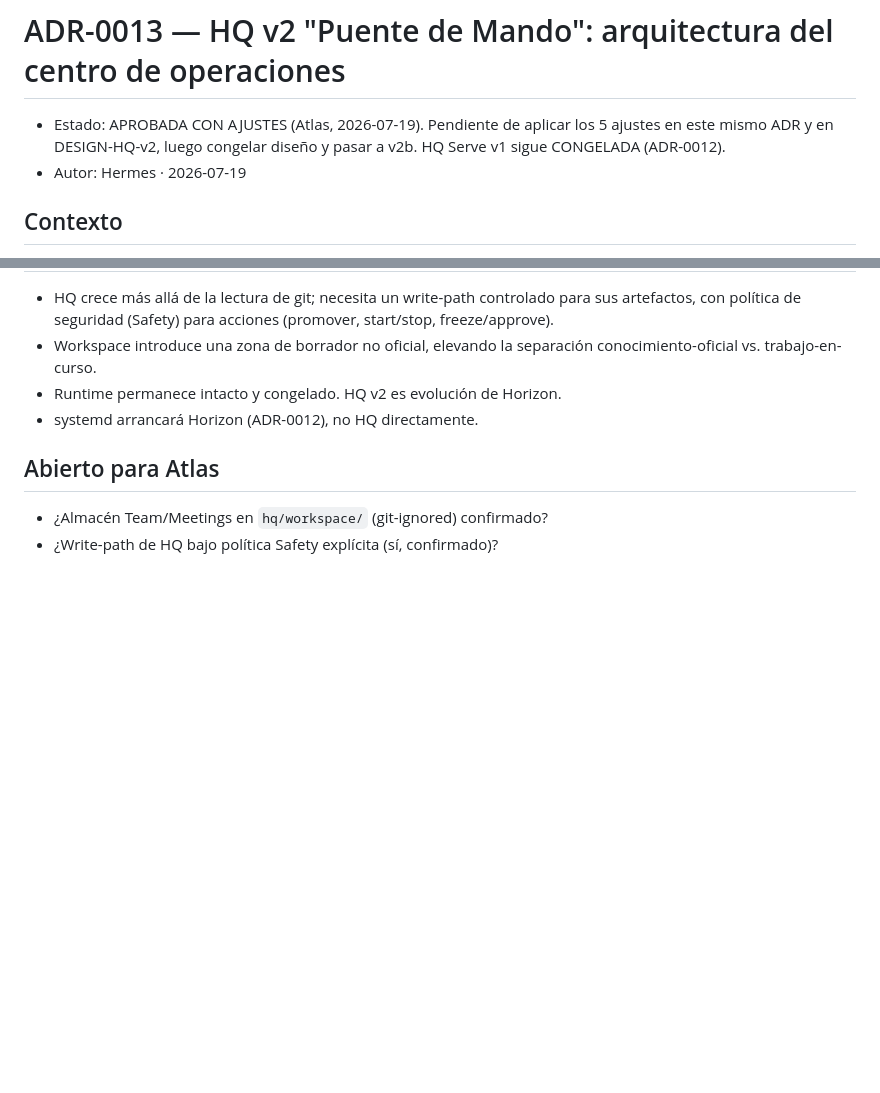
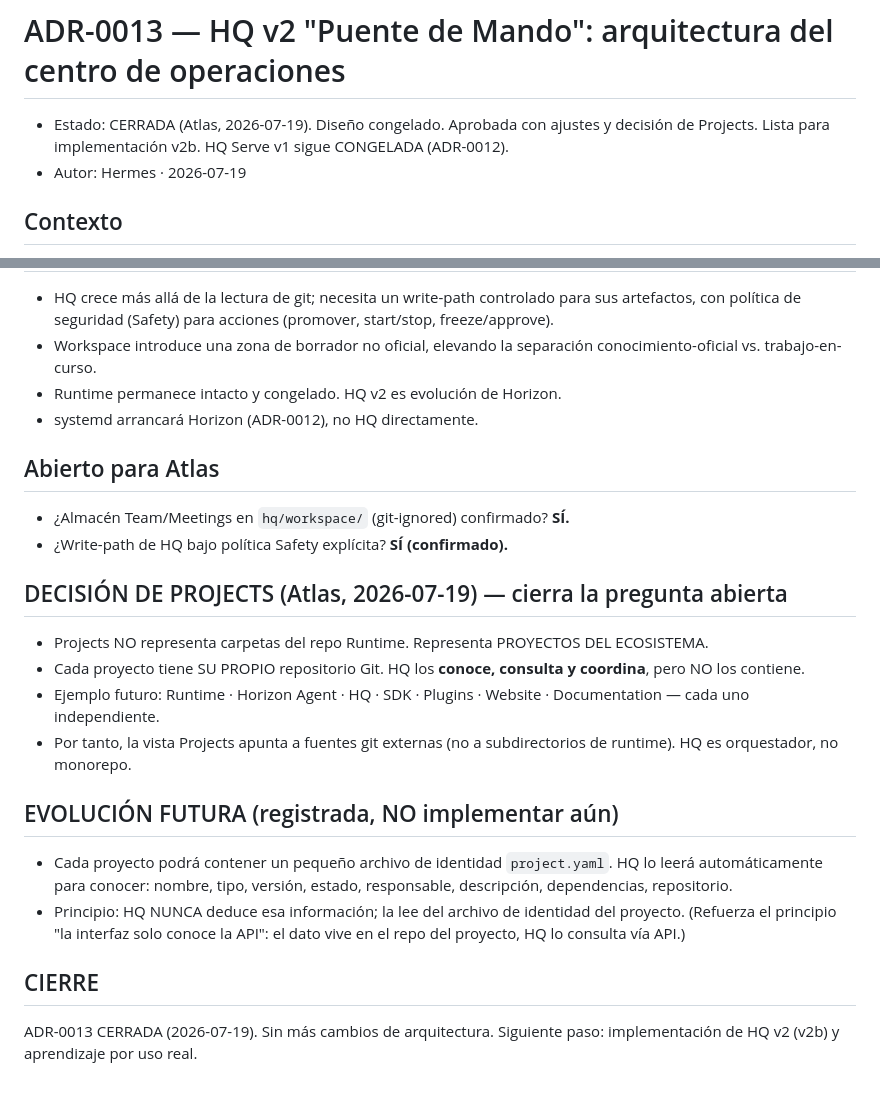
Before and after one commit to blanco-lab/runtime, a Markdown page: hq/decisions/ADR-0013-hq-v2-puentemando.md, 2 parts joined by grey strips. GitHub-like rendering; blank space fills up the shorter version.

Commit message:
docs(hq): ADR-0013 CERRADA — decisión Projects (repo propio) + project.yaml futuro; diseño HQ v2 congelado

```diff
--- a/hq/decisions/ADR-0013-hq-v2-puentemando.md
+++ b/hq/decisions/ADR-0013-hq-v2-puentemando.md
@@ -1,8 +1,8 @@
 # ADR-0013 — HQ v2 "Puente de Mando": arquitectura del centro de operaciones
 
-- Estado: APROBADA CON AJUSTES (Atlas, 2026-07-19). Pendiente de aplicar
-  los 5 ajustes en este mismo ADR y en DESIGN-HQ-v2, luego congelar
-  diseño y pasar a v2b. HQ Serve v1 sigue CONGELADA (ADR-0012).
+- Estado: CERRADA (Atlas, 2026-07-19). Diseño congelado. Aprobada con
+  ajustes y decisión de Projects. Lista para implementación v2b. HQ Serve
+  v1 sigue CONGELADA (ADR-0012).
 - Autor: Hermes · 2026-07-19
 
 ## Contexto
@@ -106,5 +106,27 @@ de Runtime; HQ v2 es Horizon HQ, no Runtime.
 - systemd arrancará Horizon (ADR-0012), no HQ directamente.
 
 ## Abierto para Atlas
-- ¿Almacén Team/Meetings en `hq/workspace/` (git-ignored) confirmado?
-- ¿Write-path de HQ bajo política Safety explícita (sí, confirmado)?
+- ¿Almacén Team/Meetings en `hq/workspace/` (git-ignored) confirmado? **SÍ.**
+- ¿Write-path de HQ bajo política Safety explícita? **SÍ (confirmado).**
+
+## DECISIÓN DE PROJECTS (Atlas, 2026-07-19) — cierra la pregunta abierta
+- Projects NO representa carpetas del repo Runtime. Representa PROYECTOS
+  DEL ECOSISTEMA.
+- Cada proyecto tiene SU PROPIO repositorio Git. HQ los **conoce, consulta
+  y coordina**, pero NO los contiene.
+- Ejemplo futuro: Runtime · Horizon Agent · HQ · SDK · Plugins · Website ·
+  Documentation — cada uno independiente.
+- Por tanto, la vista Projects apunta a fuentes git externas (no a
+  subdirectorios de runtime). HQ es orquestador, no monorepo.
+
+## EVOLUCIÓN FUTURA (registrada, NO implementar aún)
+- Cada proyecto podrá contener un pequeño archivo de identidad
+  `project.yaml`. HQ lo leerá automáticamente para conocer: nombre, tipo,
+  versión, estado, responsable, descripción, dependencias, repositorio.
+- Principio: HQ NUNCA deduce esa información; la lee del archivo de
+  identidad del proyecto. (Refuerza el principio "la interfaz solo conoce
+  la API": el dato vive en el repo del proyecto, HQ lo consulta vía API.)
+
+## CIERRE
+ADR-0013 CERRADA (2026-07-19). Sin más cambios de arquitectura. Siguiente
+paso: implementación de HQ v2 (v2b) y aprendizaje por uso real.
```
Also changed, not shown: hq/DESIGN-HQ-v2.md (+5 -1 lines), hq/reports/REPORT-adr0013-cierre-atlas.md (added, +49 -0 lines).
